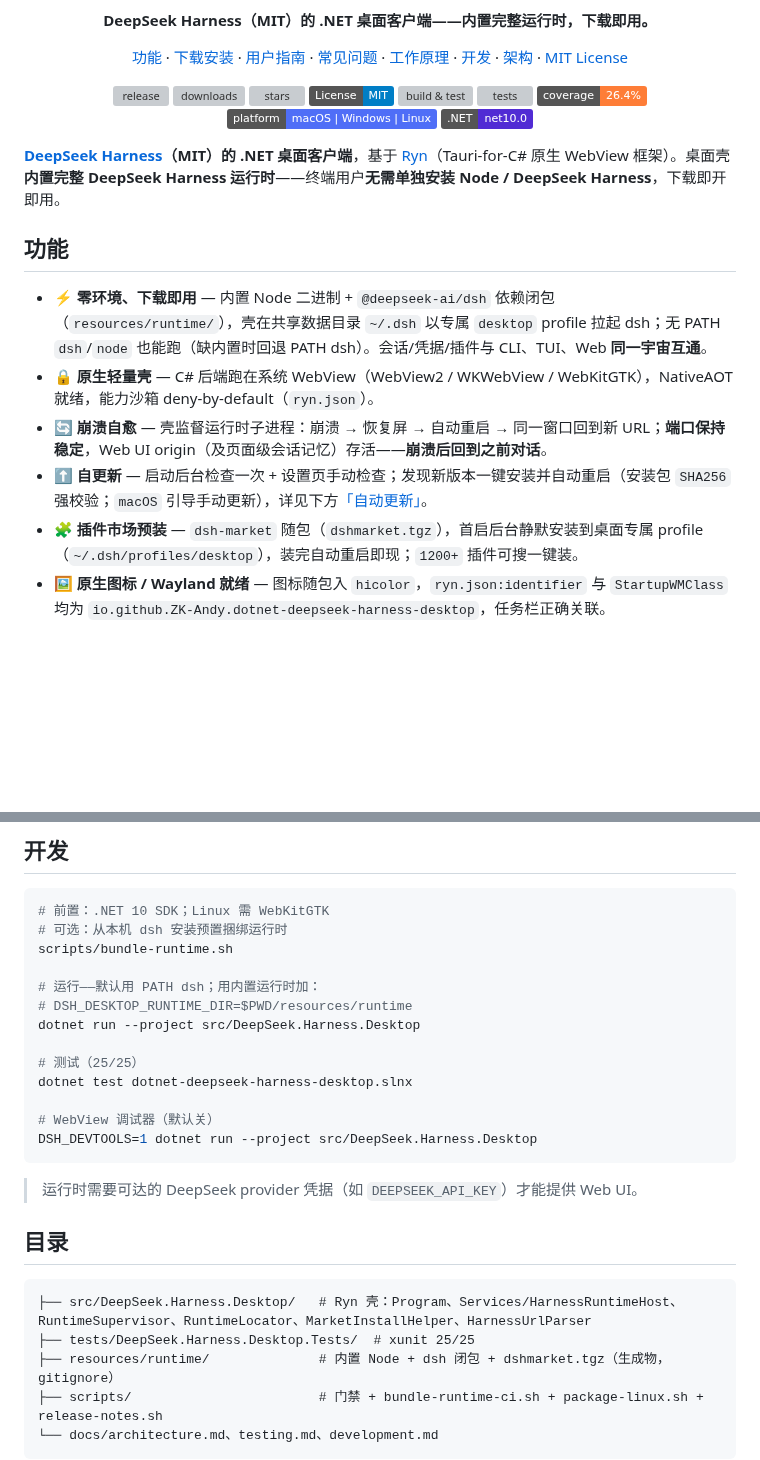
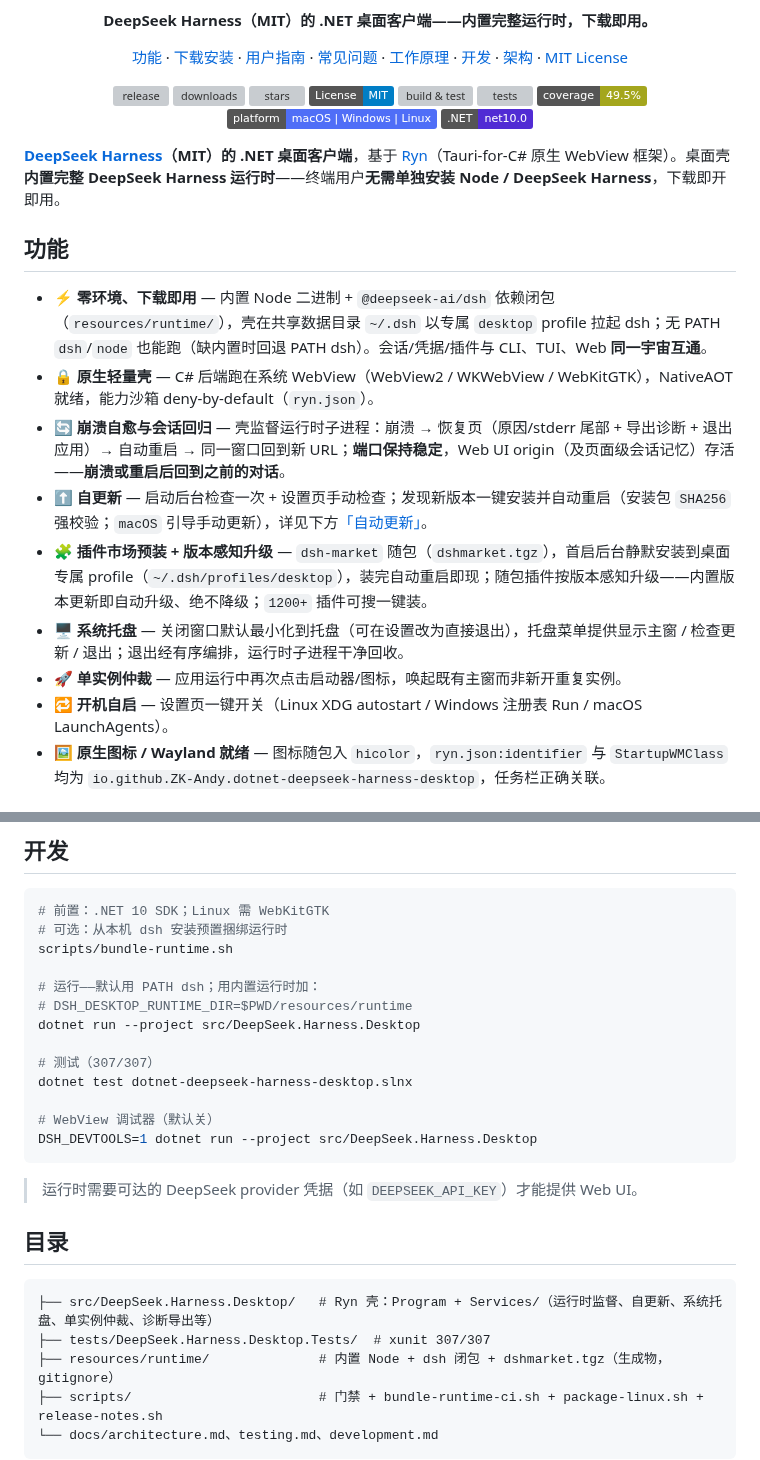
Before and after one commit to ZK-Andy/dotnet-deepseek-harness-desktop, a Markdown page: README.md, 2 parts joined by grey strips. Rendered like a GitHub page; badges without logos; blank space fills up the shorter version; grey boxes are pictures that could not be loaded.

````diff
--- a/README.md
+++ b/README.md
@@ -25,8 +25,8 @@
   <a href="https://github.com/ZK-Andy/dotnet-deepseek-harness-desktop"><img src="https://img.shields.io/github/stars/ZK-Andy/dotnet-deepseek-harness-desktop?style=flat&label=stars&color=4D6BFE" alt="stars"></a>
   <a href="LICENSE"><img src="https://img.shields.io/badge/License-MIT-blue.svg" alt="License: MIT"></a>
   <a href="https://github.com/ZK-Andy/dotnet-deepseek-harness-desktop/actions/workflows/ci.yml"><img src="https://github.com/ZK-Andy/dotnet-deepseek-harness-desktop/actions/workflows/ci.yml/badge.svg" alt="build &amp; test"></a>
-  <a href="https://github.com/ZK-Andy/dotnet-deepseek-harness-desktop/actions/workflows/ci.yml"><img src="https://img.shields.io/badge/tests-25%2F25-brightgreen" alt="tests"></a>
-  <a href="docs/testing.md"><img src="https://img.shields.io/badge/coverage-26.4%25-orange" alt="coverage"></a>
+  <a href="https://github.com/ZK-Andy/dotnet-deepseek-harness-desktop/actions/workflows/ci.yml"><img src="https://img.shields.io/badge/tests-307%2F307-brightgreen" alt="tests"></a>
+  <a href="docs/testing.md"><img src="https://img.shields.io/badge/coverage-49.5%25-yellowgreen" alt="coverage"></a>
   <a href="https://github.com/ZK-Andy/dotnet-deepseek-harness-desktop/releases"><img src="https://img.shields.io/badge/platform-macOS%20%7C%20Windows%20%7C%20Linux-4f6ef7" alt="platform"></a>
   <a href="https://dotnet.microsoft.com/download/dotnet/10.0"><img src="https://img.shields.io/badge/.NET-net10.0-512bd4" alt=".NET"></a>
 </p>
@@ -37,9 +37,12 @@
 
 - ⚡️ **零环境、下载即用** — 内置 Node 二进制 + `@deepseek-ai/dsh` 依赖闭包（`resources/runtime/`），壳在共享数据目录 `~/.dsh` 以专属 `desktop` profile 拉起 dsh；无 PATH `dsh`/`node` 也能跑（缺内置时回退 PATH dsh）。会话/凭据/插件与 CLI、TUI、Web **同一宇宙互通**。
 - 🔒 **原生轻量壳** — C# 后端跑在系统 WebView（WebView2 / WKWebView / WebKitGTK），NativeAOT 就绪，能力沙箱 deny-by-default（`ryn.json`）。
-- 🔄 **崩溃自愈** — 壳监督运行时子进程：崩溃 → 恢复屏 → 自动重启 → 同一窗口回到新 URL；**端口保持稳定**，Web UI origin（及页面级会话记忆）存活——**崩溃后回到之前对话**。
+- 🔄 **崩溃自愈与会话回归** — 壳监督运行时子进程：崩溃 → 恢复页（原因/stderr 尾部 + 导出诊断 + 退出应用）→ 自动重启 → 同一窗口回到新 URL；**端口保持稳定**，Web UI origin（及页面级会话记忆）存活——**崩溃或重启后回到之前的对话**。
 - ⬆️ **自更新** — 启动后台检查一次 + 设置页手动检查；发现新版本一键安装并自动重启（安装包 `SHA256` 强校验；`macOS` 引导手动更新），详见下方[「自动更新」](#自动更新)。
-- 🧩 **插件市场预装** — `dsh-market` 随包（`dshmarket.tgz`），首启后台静默安装到桌面专属 profile（`~/.dsh/profiles/desktop`），装完自动重启即现；`1200+` 插件可搜一键装。
+- 🧩 **插件市场预装 + 版本感知升级** — `dsh-market` 随包（`dshmarket.tgz`），首启后台静默安装到桌面专属 profile（`~/.dsh/profiles/desktop`），装完自动重启即现；随包插件按版本感知升级——内置版本更新即自动升级、绝不降级；`1200+` 插件可搜一键装。
+- 🖥️ **系统托盘** — 关闭窗口默认最小化到托盘（可在设置改为直接退出），托盘菜单提供显示主窗 / 检查更新 / 退出；退出经有序编排，运行时子进程干净回收。
+- 🚀 **单实例仲裁** — 应用运行中再次点击启动器/图标，唤起既有主窗而非新开重复实例。
+- 🔁 **开机自启** — 设置页一键开关（Linux XDG autostart / Windows 注册表 Run / macOS LaunchAgents）。
 - 🖼️ **原生图标 / Wayland 就绪** — 图标随包入 `hicolor`，`ryn.json:identifier` 与 `StartupWMClass` 均为 `io.github.ZK-Andy.dotnet-deepseek-harness-desktop`，任务栏正确关联。
 
 ## 下载安装
@@ -94,7 +97,7 @@ scripts/bundle-runtime.sh
 # DSH_DESKTOP_RUNTIME_DIR=$PWD/resources/runtime
 dotnet run --project src/DeepSeek.Harness.Desktop
 
-# 测试（25/25）
+# 测试（307/307）
 dotnet test dotnet-deepseek-harness-desktop.slnx
 
 # WebView 调试器（默认关）
@@ -106,8 +109,8 @@ DSH_DEVTOOLS=1 dotnet run --project src/DeepSeek.Harness.Desktop
 ## 目录
 
 ```
-├── src/DeepSeek.Harness.Desktop/   # Ryn 壳：Program、Services/HarnessRuntimeHost、RuntimeSupervisor、RuntimeLocator、MarketInstallHelper、HarnessUrlParser
-├── tests/DeepSeek.Harness.Desktop.Tests/  # xunit 25/25
+├── src/DeepSeek.Harness.Desktop/   # Ryn 壳：Program + Services/（运行时监督、自更新、系统托盘、单实例仲裁、诊断导出等）
+├── tests/DeepSeek.Harness.Desktop.Tests/  # xunit 307/307
 ├── resources/runtime/              # 内置 Node + dsh 闭包 + dshmarket.tgz（生成物，gitignore）
 ├── scripts/                        # 门禁 + bundle-runtime-ci.sh + package-linux.sh + release-notes.sh
 └── docs/architecture.md、testing.md、development.md
````
Also changed, not shown: README.en.md (+10 -7 lines).
